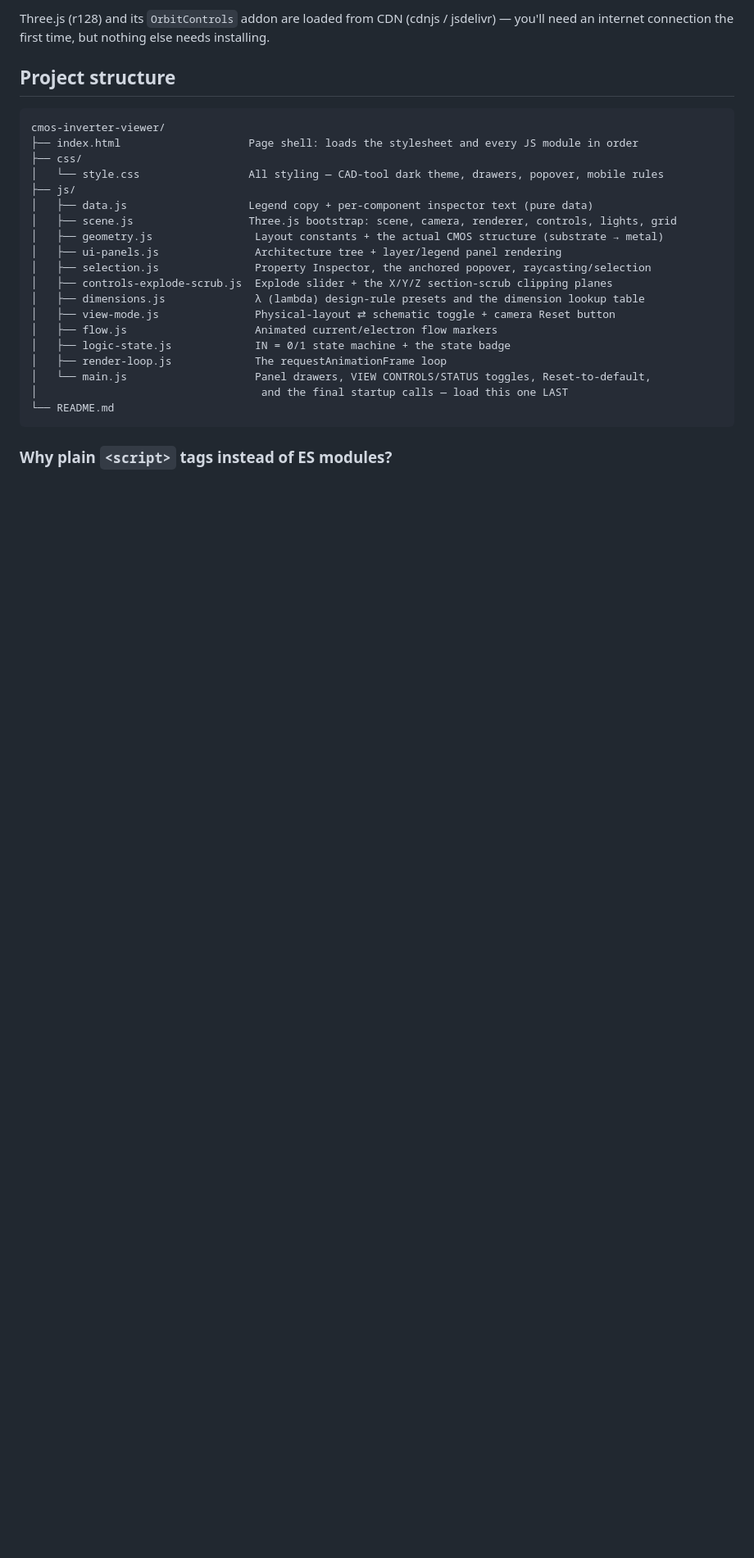
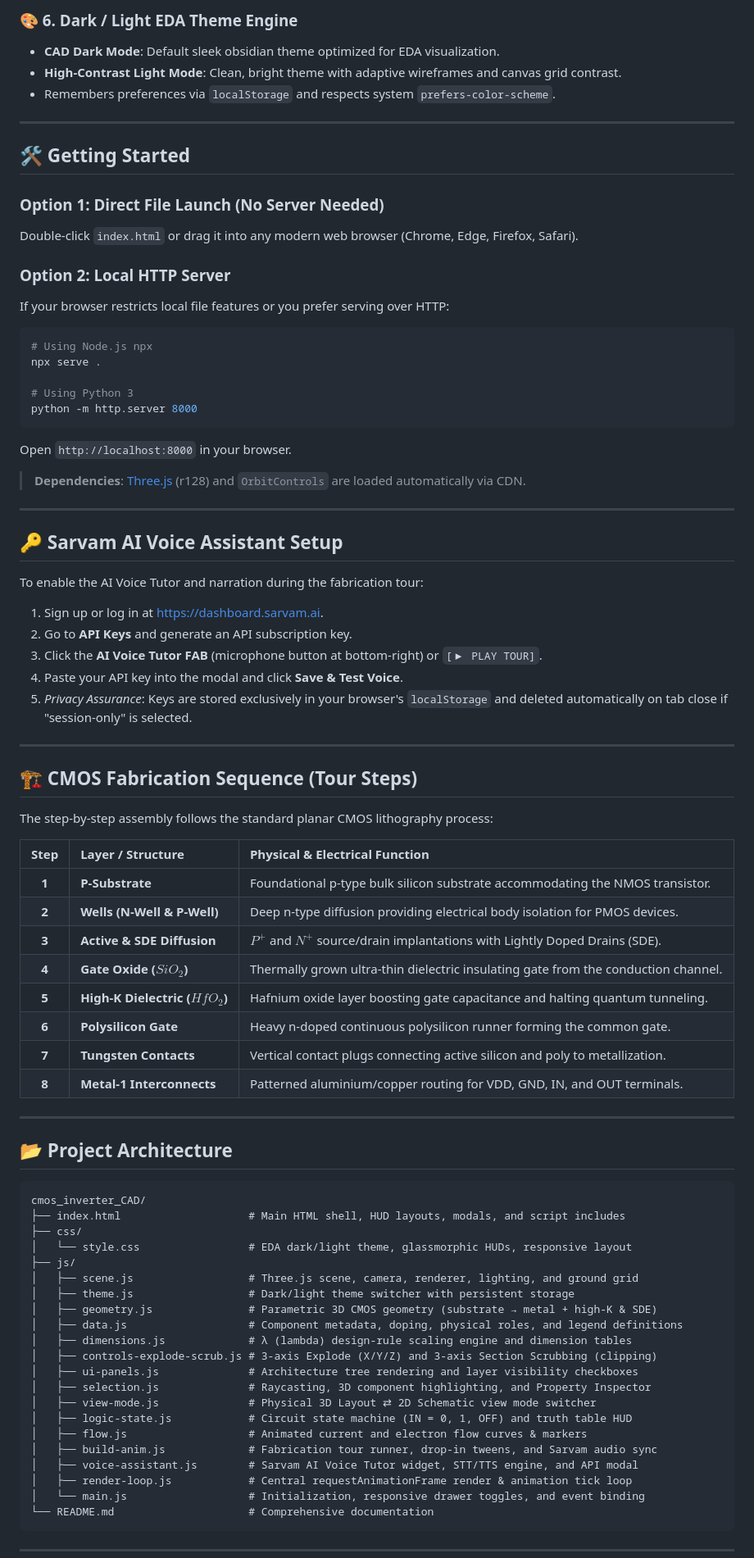
Before and after one commit to anish609609/cmos_inverter_cad, a Markdown page: README.md, the part around one of its changes. Shown at 82% size. GitHub-like rendering; blank space fills up the shorter version.

````diff
--- a/README.md
+++ b/README.md
@@ -53,30 +51,84 @@ There is no build step. Either:
 
-Three.js (r128) and its `OrbitControls` addon are loaded from CDN (cdnjs / jsdelivr) — you'll
-need an internet connection the first time, but nothing else needs installing.
+### 🎨 6. Dark / Light EDA Theme Engine
+- **CAD Dark Mode**: Default sleek obsidian theme optimized for EDA visualization.
+- **High-Contrast Light Mode**: Clean, bright theme with adaptive wireframes and canvas grid contrast.
+- Remembers preferences via `localStorage` and respects system `prefers-color-scheme`.
 
-## Project structure
+---
+
+## 🛠️ Getting Started
+
+### Option 1: Direct File Launch (No Server Needed)
+Double-click `index.html` or drag it into any modern web browser (Chrome, Edge, Firefox, Safari).
+
+### Option 2: Local HTTP Server
+If your browser restricts local file features or you prefer serving over HTTP:
+```bash
+# Using Node.js npx
+npx serve .
+
+# Using Python 3
+python -m http.server 8000
+```
+Open `http://localhost:8000` in your browser.
+
+> **Dependencies**: [Three.js](https://threejs.org/) (r128) and `OrbitControls` are loaded automatically via CDN.
+
+---
+
+## 🔑 Sarvam AI Voice Assistant Setup
+
+To enable the AI Voice Tutor and narration during the fabrication tour:
+1. Sign up or log in at [https://dashboard.sarvam.ai](https://dashboard.sarvam.ai).
+2. Go to **API Keys** and generate an API subscription key.
+3. Click the **AI Voice Tutor FAB** (microphone button at bottom-right) or `[▶ PLAY TOUR]`.
+4. Paste your API key into the modal and click **Save & Test Voice**.
+5. *Privacy Assurance*: Keys are stored exclusively in your browser's `localStorage` and deleted automatically on tab close if "session-only" is selected.
+
+---
+
+## 🏗️ CMOS Fabrication Sequence (Tour Steps)
+
+The step-by-step assembly follows the standard planar CMOS lithography process:
+
+| Step | Layer / Structure | Physical & Electrical Function |
+|:---:|:---|:---|
+| **1** | **P-Substrate** | Foundational p-type bulk silicon substrate accommodating the NMOS transistor. |
+| **2** | **Wells (N-Well & P-Well)** | Deep n-type diffusion providing electrical body isolation for PMOS devices. |
+| **3** | **Active & SDE Diffusion** | $P^+$ and $N^+$ source/drain implantations with Lightly Doped Drains (SDE). |
+| **4** | **Gate Oxide ($SiO_2$)** | Thermally grown ultra-thin dielectric insulating gate from the conduction channel. |
+| **5** | **High-K Dielectric ($HfO_2$)** | Hafnium oxide layer boosting gate capacitance and halting quantum tunneling. |
+| **6** | **Polysilicon Gate** | Heavy n-doped continuous polysilicon runner forming the common gate. |
+| **7** | **Tungsten Contacts** | Vertical contact plugs connecting active silicon and poly to metallization. |
+| **8** | **Metal-1 Interconnects** | Patterned aluminium/copper routing for VDD, GND, IN, and OUT terminals. |
+
+---
+
+## 📂 Project Architecture
 
 ```
-cmos-inverter-viewer/
-├── index.html                    Page shell: loads the stylesheet and every JS module in order
+cmos_inverter_CAD/
+├── index.html                    # Main HTML shell, HUD layouts, modals, and script includes
 ├── css/
-│   └── style.css                 All styling — CAD-tool dark theme, drawers, popover, mobile rules
+│   └── style.css                 # EDA dark/light theme, glassmorphic HUDs, responsive layout
 ├── js/
-│   ├── data.js                   Legend copy + per-component inspector text (pure data)
-│   ├── scene.js                  Three.js bootstrap: scene, camera, renderer, controls, lights, grid
-│   ├── geometry.js                Layout constants + the actual CMOS structure (substrate → metal)
-│   ├── ui-panels.js               Architecture tree + layer/legend panel rendering
-│   ├── selection.js               Property Inspector, the anchored popover, raycasting/selection
-│   ├── controls-explode-scrub.js  Explode slider + the X/Y/Z section-scrub clipping planes
-│   ├── dimensions.js              λ (lambda) design-rule presets and the dimension lookup table
-│   ├── view-mode.js               Physical-layout ⇄ schematic toggle + camera Reset button
-│   ├── flow.js                    Animated current/electron flow markers
-│   ├── logic-state.js             IN = 0/1 state machine + the state badge
-│   ├── render-loop.js             The requestAnimationFrame loop
-│   └── main.js                    Panel drawers, VIEW CONTROLS/STATUS toggles, Reset-to-default,
-│                                   and the final startup calls — load this one LAST
-└── README.md
+│   ├── scene.js                  # Three.js scene, camera, renderer, lighting, and ground grid
+│   ├── theme.js                  # Dark/light theme switcher with persistent storage
+│   ├── geometry.js               # Parametric 3D CMOS geometry (substrate → metal + high-K & SDE)
+│   ├── data.js                   # Component metadata, doping, physical roles, and legend definitions
+│   ├── dimensions.js             # λ (lambda) design-rule scaling engine and dimension tables
+│   ├── controls-explode-scrub.js # 3-axis Explode (X/Y/Z) and 3-axis Section Scrubbing (clipping)
+│   ├── ui-panels.js              # Architecture tree rendering and layer visibility checkboxes
+│   ├── selection.js              # Raycasting, 3D component highlighting, and Property Inspector
+│   ├── view-mode.js              # Physical 3D Layout ⇄ 2D Schematic view mode switcher
+│   ├── logic-state.js            # Circuit state machine (IN = 0, 1, OFF) and truth table HUD
+│   ├── flow.js                   # Animated current and electron flow curves & markers
+│   ├── build-anim.js             # Fabrication tour runner, drop-in tweens, and Sarvam audio sync
+│   ├── voice-assistant.js        # Sarvam AI Voice Tutor widget, STT/TTS engine, and API modal
+│   ├── render-loop.js            # Central requestAnimationFrame render & animation tick loop
+│   └── main.js                   # Initialization, responsive drawer toggles, and event binding
+└── README.md                     # Comprehensive documentation
 ```
 
-### Why plain `<script>` tags instead of ES modules?
+---
 
````
Also changed, not shown: other parts of README.md (+67 -84 lines).
